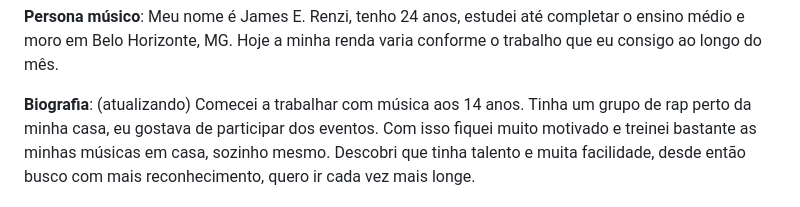
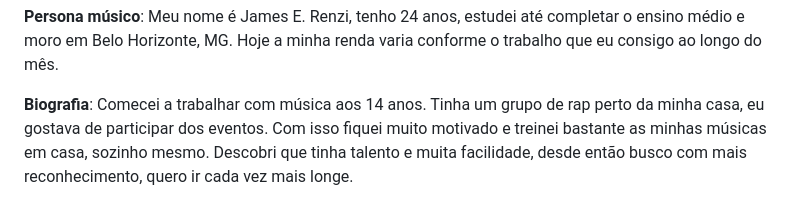
Before and after one commit to ICEI-PUC-Minas-PMV-ADS/pmv-ads-2023-1-e1-proj-web-t06-musica, a Markdown page: docs/02-Especificação do Projeto.md, the part around the change. Rendered like a GitHub page.

```diff
--- a/docs/02-Especificação do Projeto.md
+++ b/docs/02-Especificação do Projeto.md
@@ -30,7 +30,7 @@ A gestão dos shows e a criação de uma agenda é o meu maior bloqueador, há d
 **Persona músico**:
 Meu nome é James E. Renzi, tenho 24 anos, estudei até completar o ensino médio e moro em Belo Horizonte, MG. Hoje a minha renda varia conforme o trabalho que eu consigo ao longo do mês.
 
-**Biografia**: (atualizando)
+**Biografia**:
 Comecei a trabalhar com música aos 14 anos. Tinha um grupo de rap perto da minha casa, eu gostava de participar dos eventos. Com isso fiquei muito motivado e treinei bastante as minhas músicas em casa, sozinho mesmo.  Descobri que tinha talento e muita facilidade, desde então busco com mais reconhecimento, quero ir cada vez mais longe.
 
 Cheguei a ter uma dupla para escrever algumas músicas, mas acabou não dando certo essa parceria. Não desisti e mesmo assim segui me apresentando em alguns bares e comecei a dar aula de composição musical para alguns garotos do meu bairro.
```
